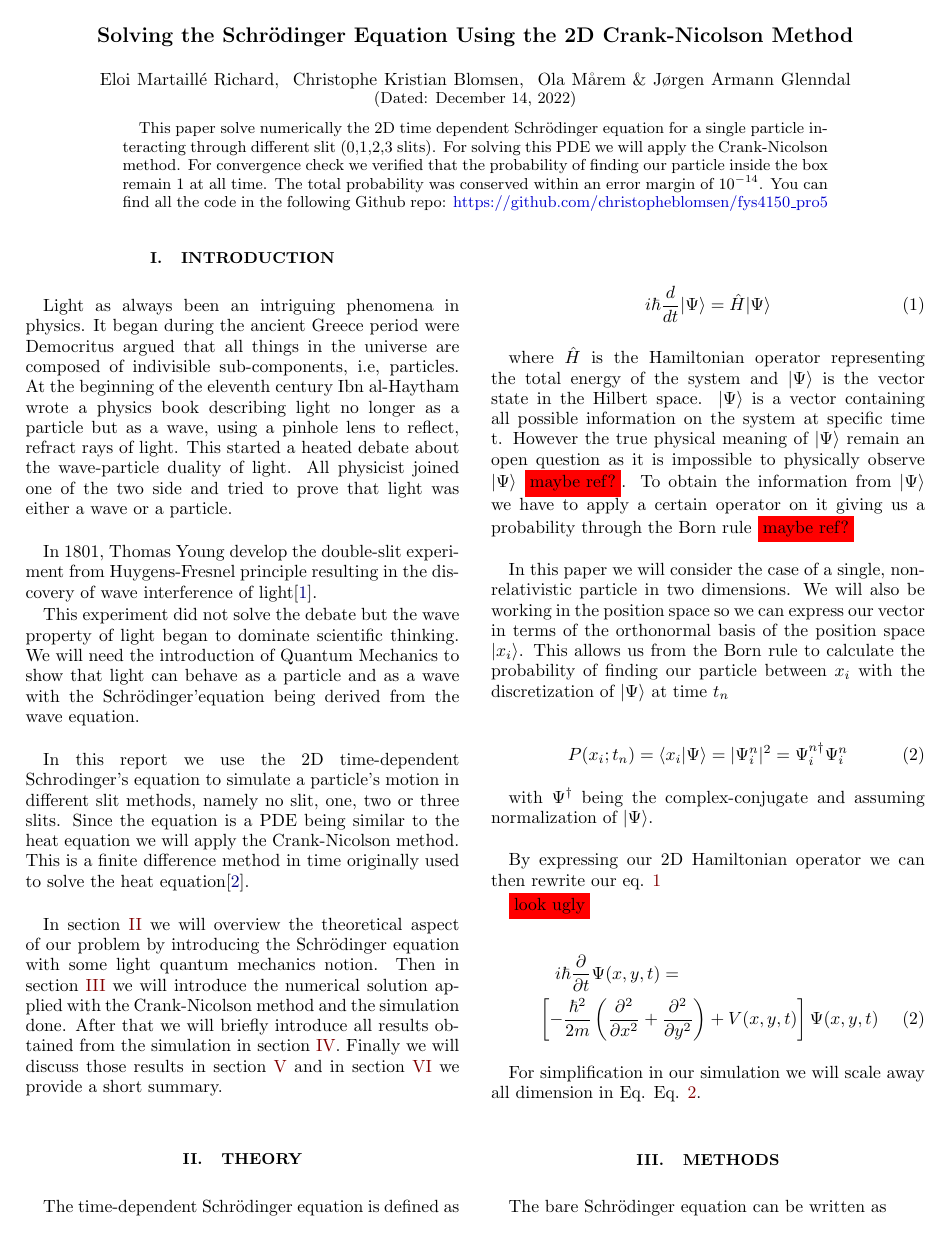
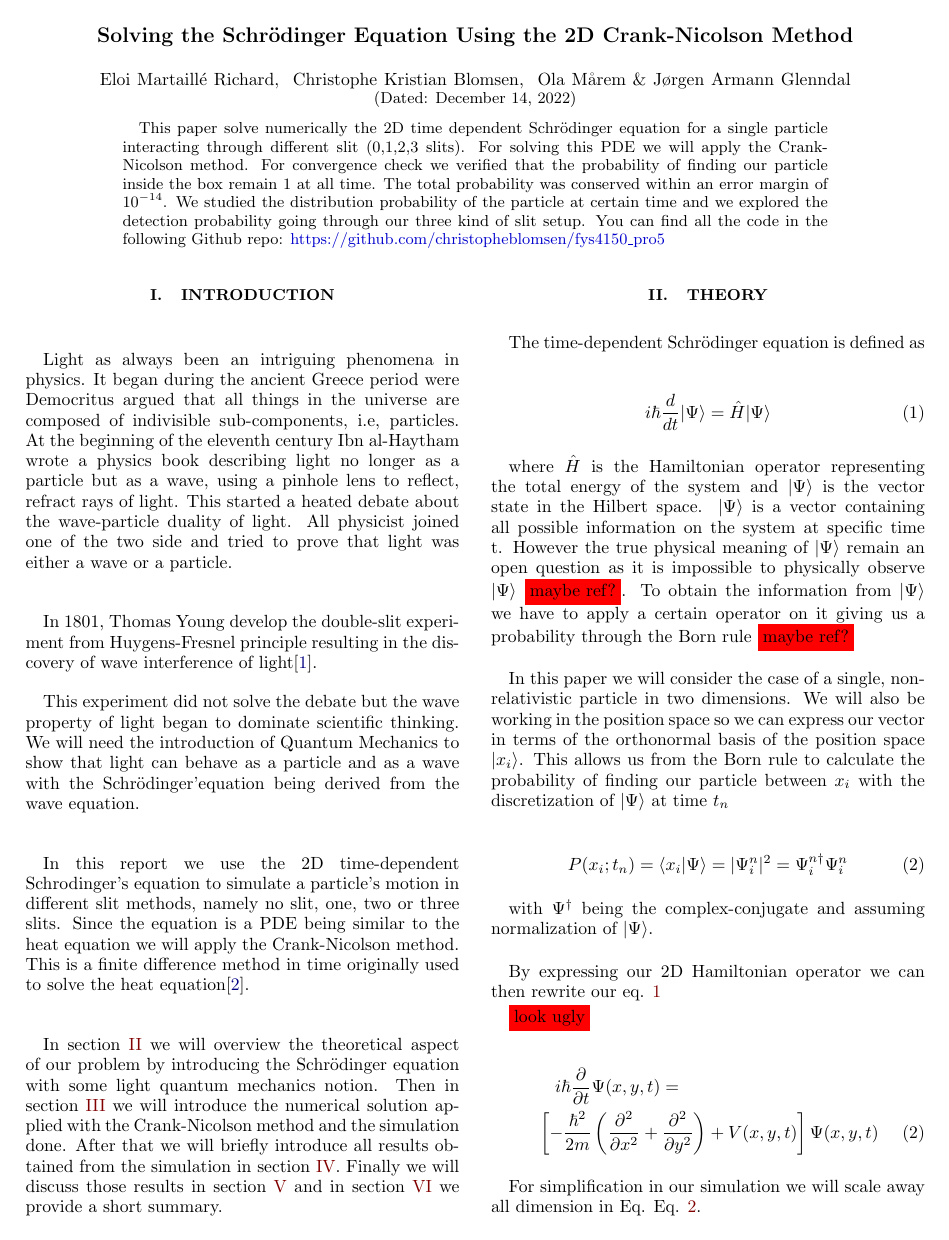
Before and after one commit to christopheblomsen/fys4150_pro5, a LaTeX paper (report/report.tex): page 1 of 7. Compiled offline with pdfLaTeX.

Commit message:
abstract

```diff
--- a/report/report.tex
+++ b/report/report.tex
@@ -93,7 +93,9 @@
 	interacting through different slit (0,1,2,3 slits). For solving this PDE we will apply the
 	Crank-Nicolson method. For convergence check we verified that the probability of finding our
 	particle inside the box remain 1 at all time. The total probability was conserved within an
-	error margin of  $10^{-14}$. You can find all the code in the following Github repo:
+	error margin of  $10^{-14}$. We studied the distribution probability of the particle at certain
+	time and we explored the detection probability going through our three kind of slit setup.
+	You can find all the code in the following Github repo:
 	\href{https://github.com/christopheblomsen/fys4150_pro5}{https://github.com/christopheblomsen/fys4150\_pro5}
 \end{abstract}
 	\maketitle
```
Also changed, not shown: report/report.tex (1 more changed lines).
